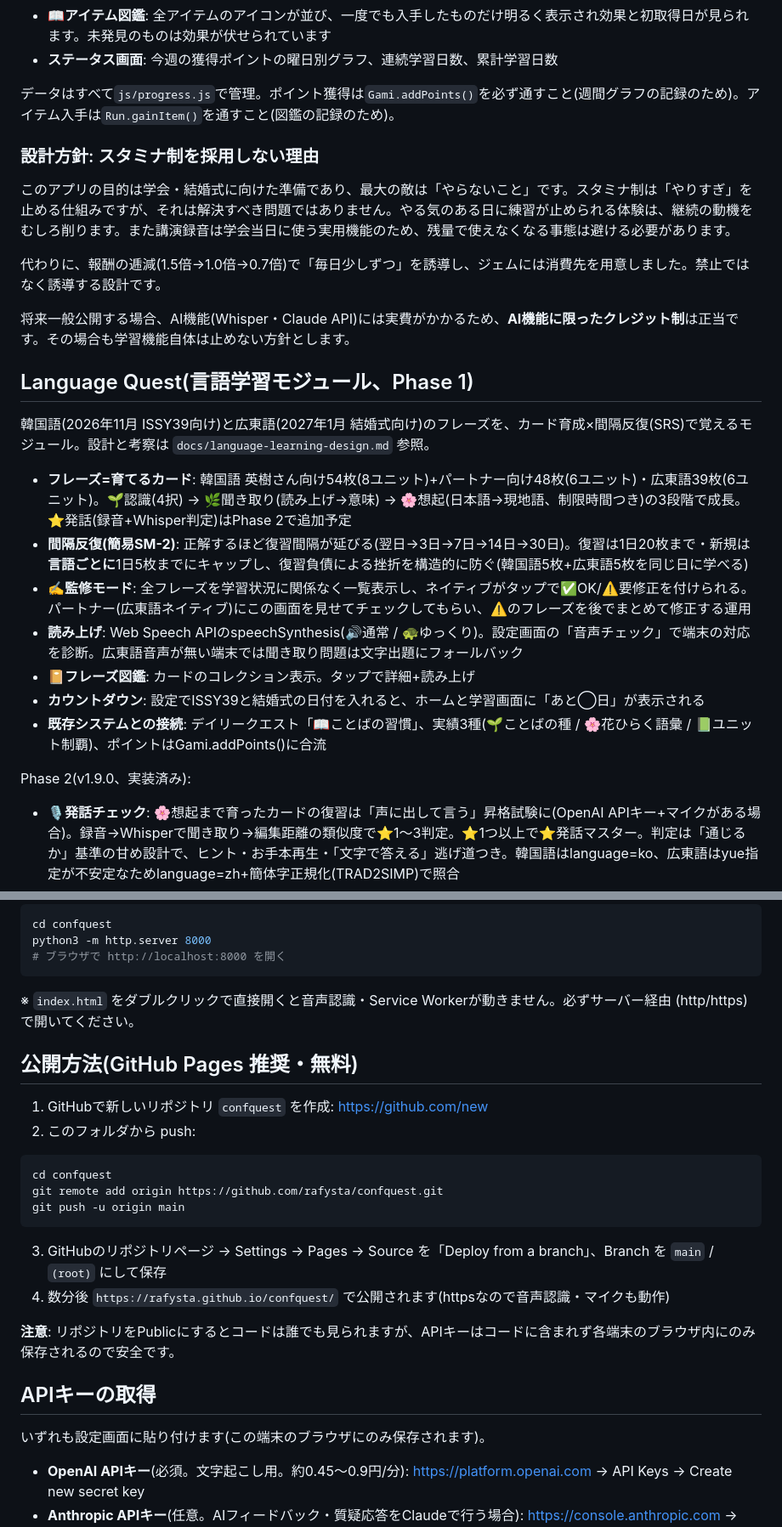
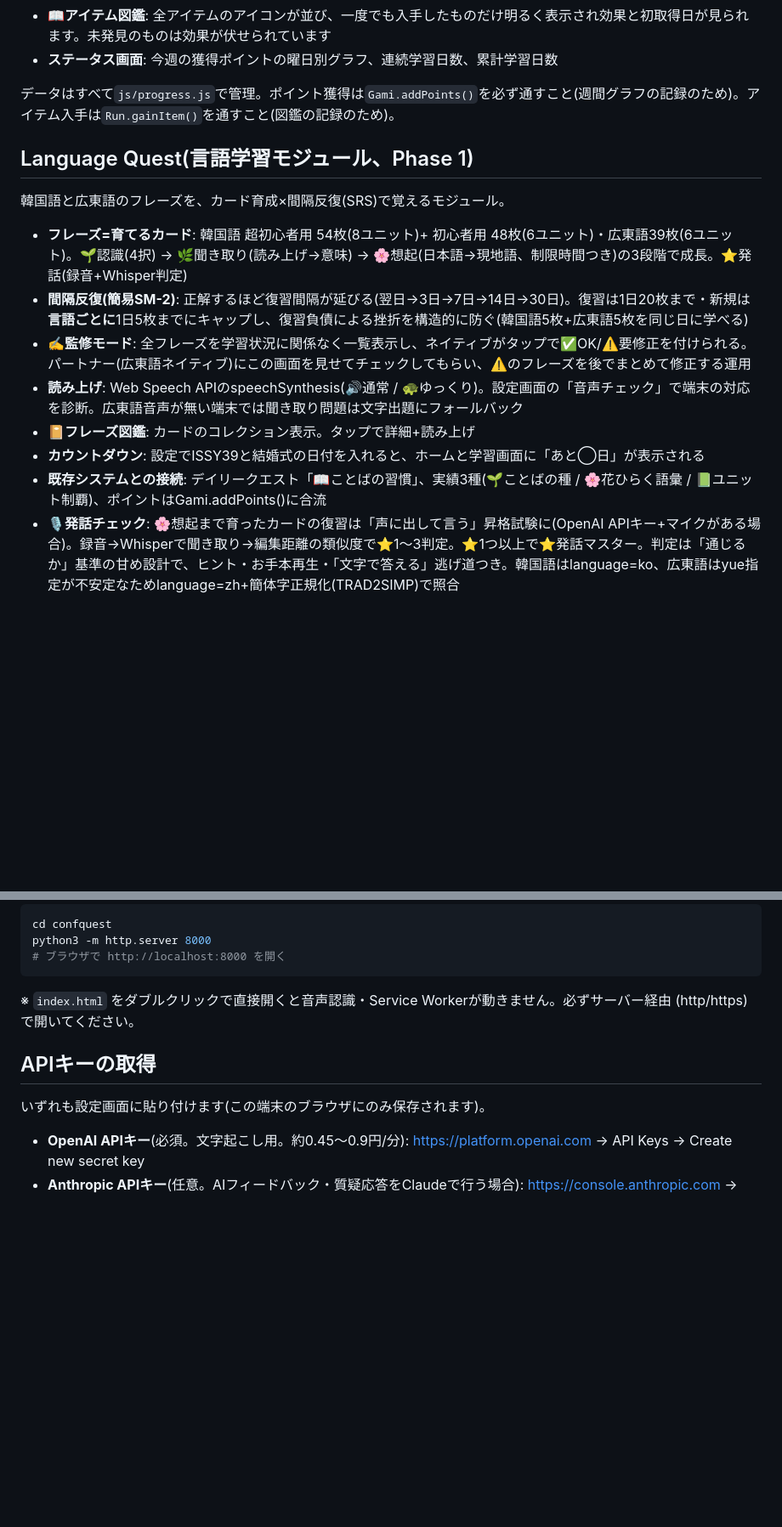
Before and after one commit to rafysta/confquest, a Markdown page: README.md, 2 parts joined by grey strips. Shown at 85% size. GitHub-like rendering; blank space fills up the shorter version.

Commit message:
Revise README for clarity and updates
Removed sections on stamina system and public release instructions, and updated language learning module details.

````diff
--- a/README.md
+++ b/README.md
@@ -55,28 +55,17 @@ Phase 3(実装済み):
 
 データはすべて`js/progress.js`で管理。ポイント獲得は`Gami.addPoints()`を必ず通すこと(週間グラフの記録のため)。アイテム入手は`Run.gainItem()`を通すこと(図鑑の記録のため)。
 
-### 設計方針: スタミナ制を採用しない理由
-
-このアプリの目的は学会・結婚式に向けた準備であり、最大の敵は「やらないこと」です。スタミナ制は「やりすぎ」を止める仕組みですが、それは解決すべき問題ではありません。やる気のある日に練習が止められる体験は、継続の動機をむしろ削ります。また講演録音は学会当日に使う実用機能のため、残量で使えなくなる事態は避ける必要があります。
-
-代わりに、報酬の逓減(1.5倍→1.0倍→0.7倍)で「毎日少しずつ」を誘導し、ジェムには消費先を用意しました。禁止ではなく誘導する設計です。
-
-将来一般公開する場合、AI機能(Whisper・Claude API)には実費がかかるため、**AI機能に限ったクレジット制**は正当です。その場合も学習機能自体は止めない方針とします。
-
 ## Language Quest(言語学習モジュール、Phase 1)
 
-韓国語(2026年11月 ISSY39向け)と広東語(2027年1月 結婚式向け)のフレーズを、カード育成×間隔反復(SRS)で覚えるモジュール。設計と考察は `docs/language-learning-design.md` 参照。
+韓国語と広東語のフレーズを、カード育成×間隔反復(SRS)で覚えるモジュール。
 
-- **フレーズ=育てるカード**: 韓国語 英樹さん向け54枚(8ユニット)+パートナー向け48枚(6ユニット)・広東語39枚(6ユニット)。🌱認識(4択) → 🌿聞き取り(読み上げ→意味) → 🌸想起(日本語→現地語、制限時間つき)の3段階で成長。⭐発話(録音+Whisper判定)はPhase 2で追加予定
+- **フレーズ=育てるカード**: 韓国語 超初心者用 54枚(8ユニット)+ 初心者用 48枚(6ユニット)・広東語39枚(6ユニット)。🌱認識(4択) → 🌿聞き取り(読み上げ→意味) → 🌸想起(日本語→現地語、制限時間つき)の3段階で成長。⭐発話(録音+Whisper判定)
 - **間隔反復(簡易SM-2)**: 正解するほど復習間隔が延びる(翌日→3日→7日→14日→30日)。復習は1日20枚まで・新規は**言語ごとに**1日5枚までにキャップし、復習負債による挫折を構造的に防ぐ(韓国語5枚+広東語5枚を同じ日に学べる)
 - **✍️監修モード**: 全フレーズを学習状況に関係なく一覧表示し、ネイティブがタップで✅OK/⚠️要修正を付けられる。パートナー(広東語ネイティブ)にこの画面を見せてチェックしてもらい、⚠️のフレーズを後でまとめて修正する運用
 - **読み上げ**: Web Speech APIのspeechSynthesis(🔊通常 / 🐢ゆっくり)。設定画面の「音声チェック」で端末の対応を診断。広東語音声が無い端末では聞き取り問題は文字出題にフォールバック
 - **📔フレーズ図鑑**: カードのコレクション表示。タップで詳細+読み上げ
 - **カウントダウン**: 設定でISSY39と結婚式の日付を入れると、ホームと学習画面に「あと◯日」が表示される
 - **既存システムとの接続**: デイリークエスト「📖ことばの習慣」、実績3種(🌱ことばの種 / 🌸花ひらく語彙 / 📗ユニット制覇)、ポイントはGami.addPoints()に合流
-
-Phase 2(v1.9.0、実装済み):
-
 - **🎙️発話チェック**: 🌸想起まで育ったカードの復習は「声に出して言う」昇格試験に(OpenAI APIキー+マイクがある場合)。録音→Whisperで聞き取り→編集距離の類似度で⭐1〜3判定。⭐1つ以上で⭐発話マスター。判定は「通じるか」基準の甘め設計で、ヒント・お手本再生・「文字で答える」逃げ道つき。韓国語はlanguage=ko、広東語はyue指定が不安定なためlanguage=zh+簡体字正規化(TRAD2SIMP)で照合
 - **❤️パートナー録音**: ✍️監修画面の🎤でフレーズごとにお手本の声を録音(IndexedDB保存、`js/voices.js`のVoiceStore)。録音があるカードは学習中の再生・聞き取り問題で合成音声の代わりにその声を使用。広東語TTSが無い端末でも聞き取り学習が可能になる
 - **SRS共有**: 学会攻略のお宝の語学クイズは学習中のカードから出題され(`Learn.runQuizQuestion()`)、回答が復習スケジュールに記録される
@@ -155,26 +143,9 @@ python3 -m http.server 8000
 
 ※ `index.html` をダブルクリックで直接開くと音声認識・Service Workerが動きません。必ずサーバー経由 (http/https) で開いてください。
 
-## 公開方法(GitHub Pages 推奨・無料)
-
-1. GitHubで新しいリポジトリ `confquest` を作成: https://github.com/new
-2. このフォルダから push:
-
-```bash
-cd confquest
-git remote add origin https://github.com/rafysta/confquest.git
-git push -u origin main
-```
-
-3. GitHubのリポジトリページ → Settings → Pages → Source を「Deploy from a branch」、Branch を `main` / `(root)` にして保存
-4. 数分後 `https://rafysta.github.io/confquest/` で公開されます(httpsなので音声認識・マイクも動作)
-
-**注意**: リポジトリをPublicにするとコードは誰でも見られますが、APIキーはコードに含まれず各端末のブラウザ内にのみ保存されるので安全です。
-
 ## APIキーの取得
 
 いずれも設定画面に貼り付けます(この端末のブラウザにのみ保存されます)。
-
 - **OpenAI APIキー**(必須。文字起こし用。約0.45〜0.9円/分): https://platform.openai.com → API Keys → Create new secret key
 - **Anthropic APIキー**(任意。AIフィードバック・質疑応答をClaudeで行う場合): https://console.anthropic.com → API Keys → Create Key
 
````
Also changed, not shown: other parts of README.md (+3 -4 lines).
